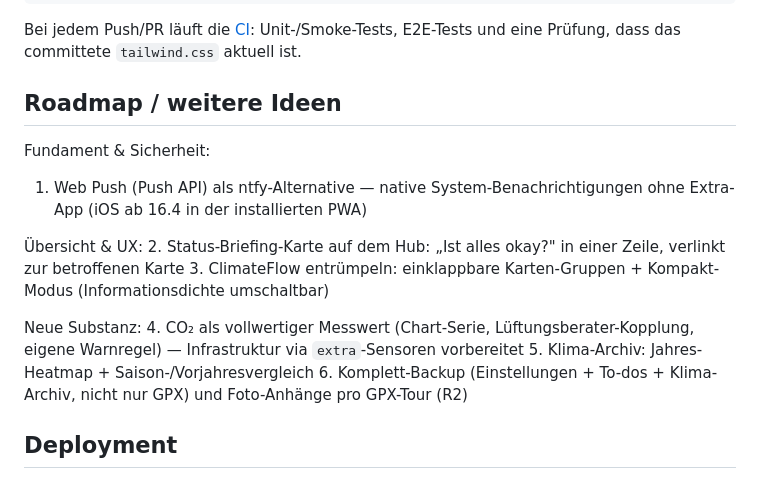
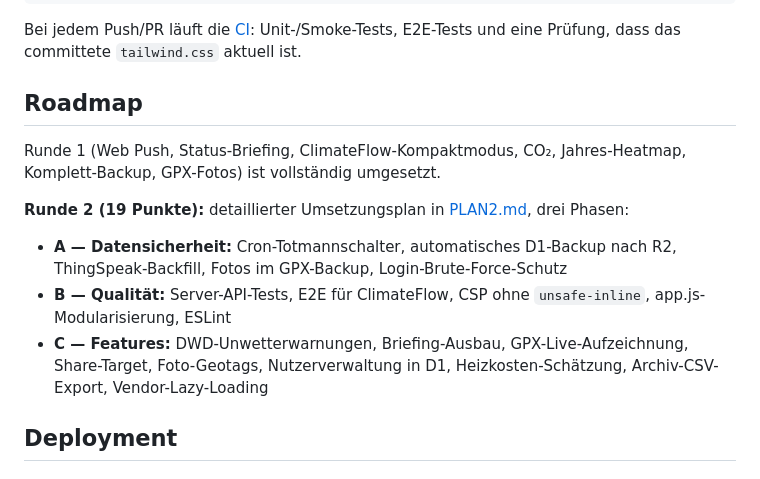
Before and after one commit to Klaus09878/smart-home-dashboard, a Markdown page: README.md, the part around the change. Drawn GitHub-style.

```diff
--- a/README.md
+++ b/README.md
@@ -166,19 +166,16 @@ npm run build     # test + build:css (das führt auch der Cloudflare-Build aus)
 Bei jedem Push/PR läuft die [CI](.github/workflows/ci.yml): Unit-/Smoke-Tests,
 E2E-Tests und eine Prüfung, dass das committete `tailwind.css` aktuell ist.
 
-## Roadmap / weitere Ideen
+## Roadmap
 
-Fundament & Sicherheit:
-1. Web Push (Push API) als ntfy-Alternative — native System-Benachrichtigungen ohne Extra-App (iOS ab 16.4 in der installierten PWA)
+Runde 1 (Web Push, Status-Briefing, ClimateFlow-Kompaktmodus, CO₂, Jahres-Heatmap,
+Komplett-Backup, GPX-Fotos) ist vollständig umgesetzt.
 
-Übersicht & UX:
-2. Status-Briefing-Karte auf dem Hub: „Ist alles okay?" in einer Zeile, verlinkt zur betroffenen Karte
-3. ClimateFlow entrümpeln: einklappbare Karten-Gruppen + Kompakt-Modus (Informationsdichte umschaltbar)
+**Runde 2 (19 Punkte):** detaillierter Umsetzungsplan in [PLAN2.md](PLAN2.md), drei Phasen:
 
-Neue Substanz:
-4. CO₂ als vollwertiger Messwert (Chart-Serie, Lüftungsberater-Kopplung, eigene Warnregel) — Infrastruktur via `extra`-Sensoren vorbereitet
-5. Klima-Archiv: Jahres-Heatmap + Saison-/Vorjahresvergleich
-6. Komplett-Backup (Einstellungen + To-dos + Klima-Archiv, nicht nur GPX) und Foto-Anhänge pro GPX-Tour (R2)
+- **A — Datensicherheit:** Cron-Totmannschalter, automatisches D1-Backup nach R2, ThingSpeak-Backfill, Fotos im GPX-Backup, Login-Brute-Force-Schutz
+- **B — Qualität:** Server-API-Tests, E2E für ClimateFlow, CSP ohne `unsafe-inline`, app.js-Modularisierung, ESLint
+- **C — Features:** DWD-Unwetterwarnungen, Briefing-Ausbau, GPX-Live-Aufzeichnung, Share-Target, Foto-Geotags, Nutzerverwaltung in D1, Heizkosten-Schätzung, Archiv-CSV-Export, Vendor-Lazy-Loading
 
 ## Deployment
 
```
Also changed, not shown: CLAUDE.md (+2 -0 lines), PLAN2.md (added, +460 -0 lines).
